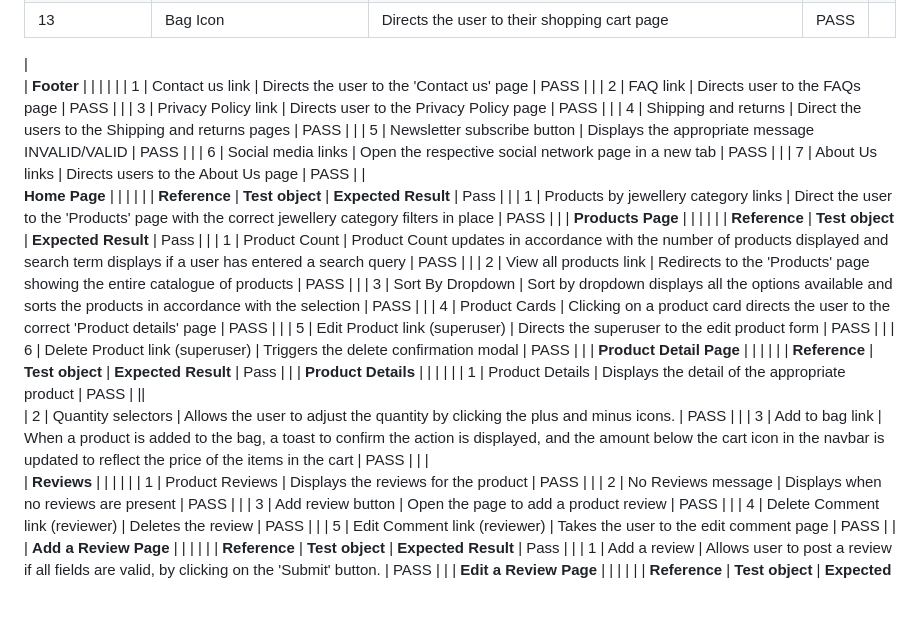
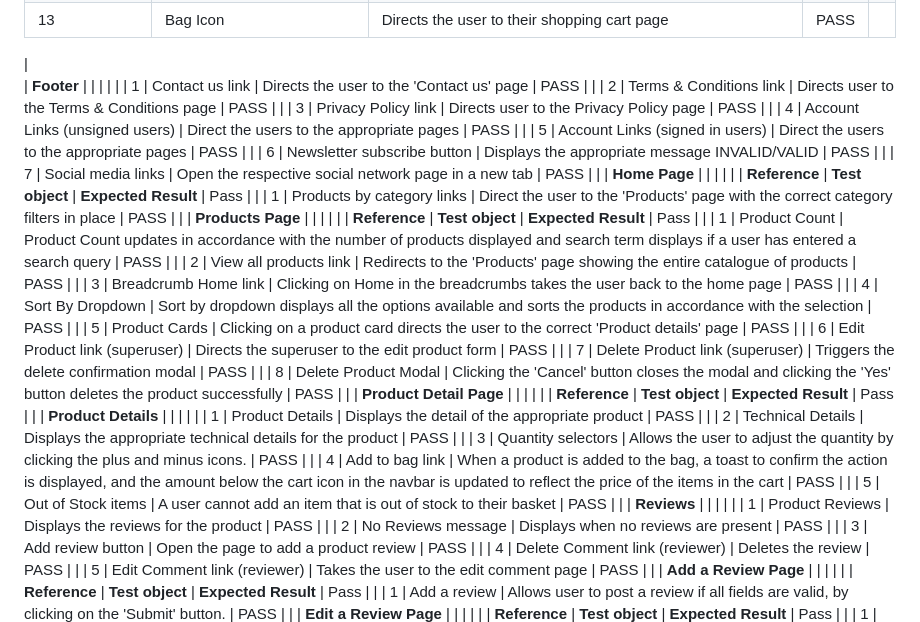
Before and after one commit to Oyindamolabadara/signature, a Markdown page: TESTING.md, the part around the change printed below. Rendered like a GitHub page; blank space fills up the shorter version.

Commit message:
Update testin.md file

```diff
--- a/TESTING.md
+++ b/TESTING.md
@@ -45,30 +45,33 @@ Please note that in order to enter a UK-based postcode, use a UK card number suc
 |
 | **Footer**                                |                                                           |                                                                                                                                                                                           |      |   |
 |                                     1 | Contact us link                                           | Directs the user to the 'Contact us' page                                                                                                                                                 | PASS |   |
-|                                     2 | FAQ link                                   | Directs user to the FAQs page                                                                                                                                               | PASS |   |
+|                                     2 | Terms & Conditions link                                   | Directs user to the Terms & Conditions page                                                                                                                                               | PASS |   |
 |                                     3 | Privacy Policy link                                       | Directs user to the Privacy Policy page                                                                                                                                                   | PASS |   |
-|                                                                                                                                                            4 | Shipping and returns                           | Direct the users to the Shipping and returns pages                                                                                                                                                 | PASS |   |
-|                                     5 | Newsletter subscribe button                               | Displays the appropriate message INVALID/VALID                                                                                                                                            | PASS |   |
-|                                     6 | Social media links                                        | Open the respective social network page in a new tab                                                                                                                                       | PASS |   |
-| 7 | About Us links                                        | Directs users to the About Us page                   | PASS |   |
-**Home Page**                             |                                                           |                                                                                                                                                                                           |      |   |
+|                                     4 | Account Links (unsigned users)                            | Direct the users to the appropriate pages                                                                                                                                                 | PASS |   |
+|                                     5 | Account Links (signed in users)                           | Direct the users to the appropriate pages                                                                                                                                                 | PASS |   |
+|                                     6 | Newsletter subscribe button                               | Displays the appropriate message INVALID/VALID                                                                                                                                            | PASS |   |
+|                                     7 | Social media links                                        | Open the respective social network page in a new tab                                                                                                                                      | PASS |   |
+| **Home Page**                             |                                                           |                                                                                                                                                                                           |      |   |
 | **Reference**                             | **Test object**                                               | **Expected Result**                                                                                                                                                                           | Pass |   |
-| 1                                     | Products by jewellery category links                                | Direct the user to the 'Products' page with the correct jewellery category filters in place                                                                                                         | PASS |   |
+| 1                                     | Products by category links                                | Direct the user to the 'Products' page with the correct category filters in place                                                                                                         | PASS |   |
 | **Products Page**                         |                                                           |                                                                                                                                                                                           |      |   |
 | **Reference**                             | **Test object**                                               | **Expected Result**                                                                                                                                                                           | Pass |   |
 |                                     1 | Product Count                                             | Product Count updates in accordance with the number of products displayed and search term displays if a user has entered a search query                                                   | PASS |   |
 |                                     2 | View all products link                                    | Redirects to the 'Products' page showing the entire catalogue of products                                                                                                                 | PASS |   |
-|                                     3 | Sort By Dropdown                                          | Sort by dropdown displays all the options available and sorts the products in accordance with the selection                                                                               | PASS |   |
-|                                     4 | Product Cards                                             | Clicking on a product card directs the user to the correct 'Product details' page                                                                                                         | PASS |   |
-|                                     5 | Edit Product link (superuser)                             | Directs the superuser to the edit product form                                                                                                                                            | PASS |   |
-|                                     6 | Delete Product link (superuser)                           | Triggers the delete confirmation modal                                                                                                                                                    | PASS |   |
+|                                     3 | Breadcrumb Home link                                      | Clicking on Home in the breadcrumbs takes the user back to the home page                                                                                                                  | PASS |   |
+|                                     4 | Sort By Dropdown                                          | Sort by dropdown displays all the options available and sorts the products in accordance with the selection                                                                               | PASS |   |
+|                                     5 | Product Cards                                             | Clicking on a product card directs the user to the correct 'Product details' page                                                                                                         | PASS |   |
+|                                     6 | Edit Product link (superuser)                             | Directs the superuser to the edit product form                                                                                                                                            | PASS |   |
+|                                     7 | Delete Product link (superuser)                           | Triggers the delete confirmation modal                                                                                                                                                    | PASS |   |
+|                                     8 | Delete Product Modal                                      | Clicking the 'Cancel' button closes the modal and clicking the 'Yes' button deletes the product successfully                                                                              | PASS |   |
 | **Product Detail Page**                   |                                                           |                                                                                                                                                                                           |      |   |
 | **Reference**                             | **Test object**                                               | **Expected Result**                                                                                                                                                                           | Pass |   |
 | **Product Details**                       |                                                           |                                                                                                                                                                                           |      |   |
-|                                     1 | Product Details                                           | Displays the detail of the appropriate product                                                                                                                                            | PASS |   ||
-|                                     2 | Quantity selectors                                        | Allows the user to adjust the quantity by clicking the plus and minus icons.                                                                                                              | PASS |   |
-|                                     3 | Add to bag link                                           | When a product is added to the bag, a toast to confirm the action is displayed, and the amount below the cart icon in the navbar is updated to reflect the price of the items in the cart | PASS |   |
-|
+|                                     1 | Product Details                                           | Displays the detail of the appropriate product                                                                                                                                            | PASS |   |
+|                                     2 | Technical Details                                         | Displays the appropriate technical details for the product                                                                                                                                | PASS |   |
+|                                     3 | Quantity selectors                                        | Allows the user to adjust the quantity by clicking the plus and minus icons.                                                                                                              | PASS |   |
+|                                     4 | Add to bag link                                           | When a product is added to the bag, a toast to confirm the action is displayed, and the amount below the cart icon in the navbar is updated to reflect the price of the items in the cart | PASS |   |
+|                                     5 | Out of Stock items                                        | A user cannot add an item that is out of stock to their basket                                                                                                                            | PASS |   |
 | **Reviews**                               |                                                           |                                                                                                                                                                                           |      |   |
 |                                     1 | Product Reviews                                           | Displays the reviews for the product                                                                                                                                                      | PASS |   |
 |                                     2 | No Reviews message                                        | Displays when no reviews are present                                                                                                                                                      | PASS |   |
```
Also changed, not shown: other parts of TESTING.md (+3 -4 lines).
